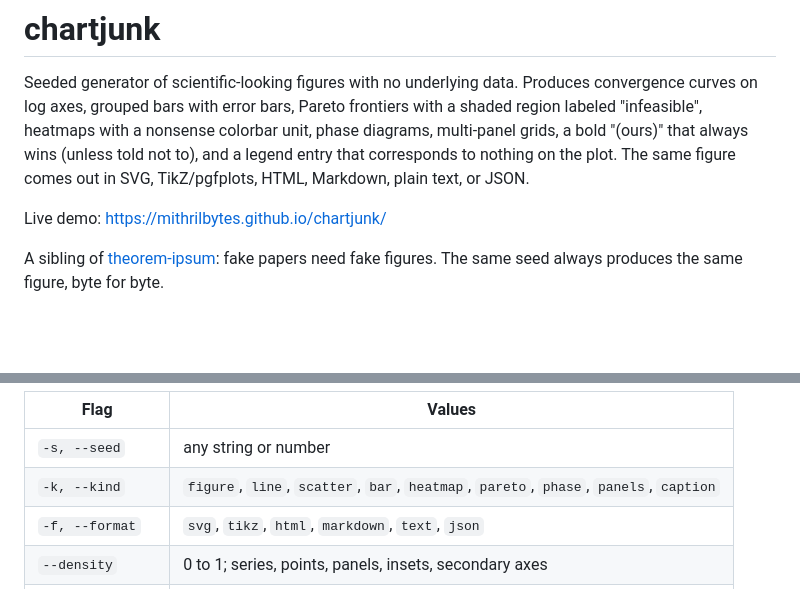
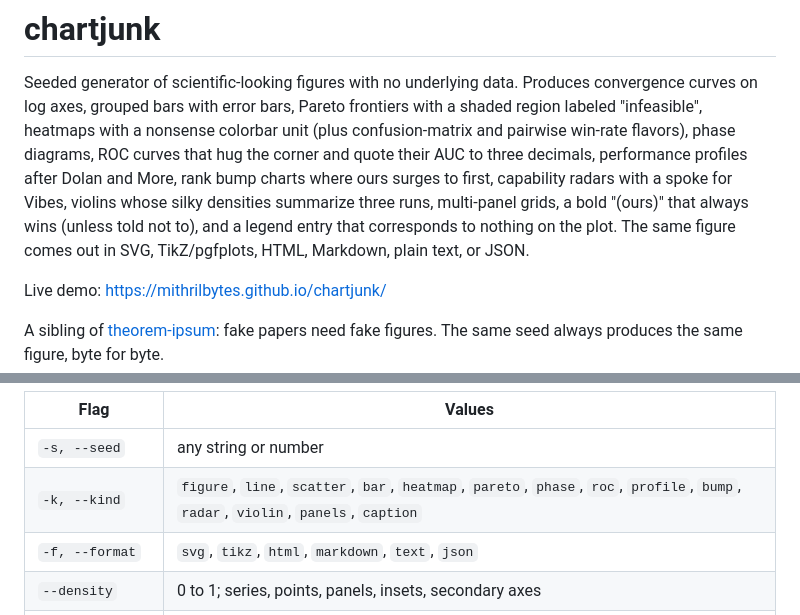
Before and after one commit to MithrilBytes/chartjunk, a Markdown page: README.md, 2 parts joined by grey strips. Drawn GitHub-style; blank space fills up the shorter version.

Commit message:
docs: document the expanded kind roster

```diff
--- a/README.md
+++ b/README.md
@@ -3,10 +3,14 @@
 Seeded generator of scientific-looking figures with no underlying data.
 Produces convergence curves on log axes, grouped bars with error bars,
 Pareto frontiers with a shaded region labeled "infeasible", heatmaps with a
-nonsense colorbar unit, phase diagrams, multi-panel grids, a bold "(ours)"
-that always wins (unless told not to), and a legend entry that corresponds
-to nothing on the plot. The same figure comes out in SVG, TikZ/pgfplots,
-HTML, Markdown, plain text, or JSON.
+nonsense colorbar unit (plus confusion-matrix and pairwise win-rate
+flavors), phase diagrams, ROC curves that hug the corner and quote their
+AUC to three decimals, performance profiles after Dolan and More, rank
+bump charts where ours surges to first, capability radars with a spoke for
+Vibes, violins whose silky densities summarize three runs, multi-panel
+grids, a bold "(ours)" that always wins (unless told not to), and a legend
+entry that corresponds to nothing on the plot. The same figure comes out
+in SVG, TikZ/pgfplots, HTML, Markdown, plain text, or JSON.
 
 Live demo: https://mithrilbytes.github.io/chartjunk/
 
@@ -31,7 +35,7 @@ node dist/cli.js -k figure -f json | jq .artifacts
 | Flag | Values |
 | --- | --- |
 | `-s, --seed` | any string or number |
-| `-k, --kind` | `figure`, `line`, `scatter`, `bar`, `heatmap`, `pareto`, `phase`, `panels`, `caption` |
+| `-k, --kind` | `figure`, `line`, `scatter`, `bar`, `heatmap`, `pareto`, `phase`, `roc`, `profile`, `bump`, `radar`, `violin`, `panels`, `caption` |
 | `-f, --format` | `svg`, `tikz`, `html`, `markdown`, `text`, `json` |
 | `--density` | 0 to 1; series, points, panels, insets, secondary axes |
 | `--junk` | 0 to 1; non-data ink: grids, boxes, notes, watermarks |
```
